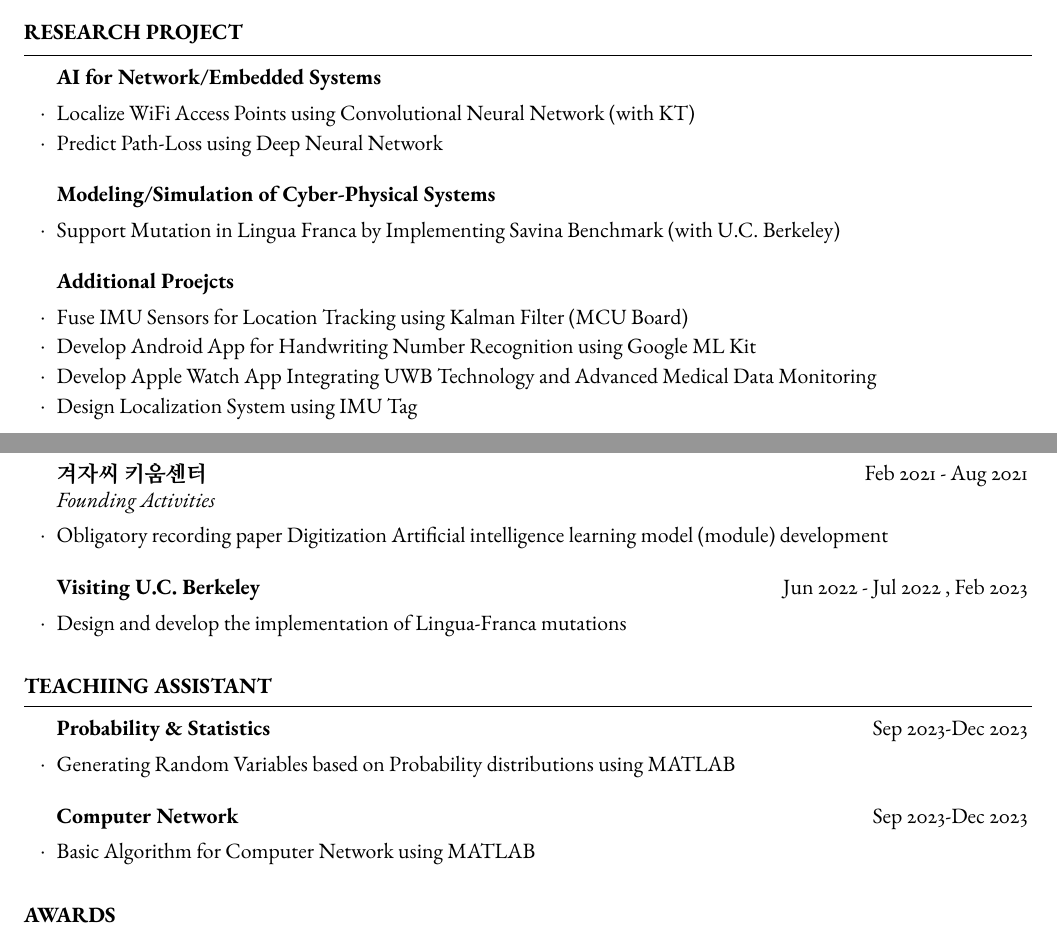
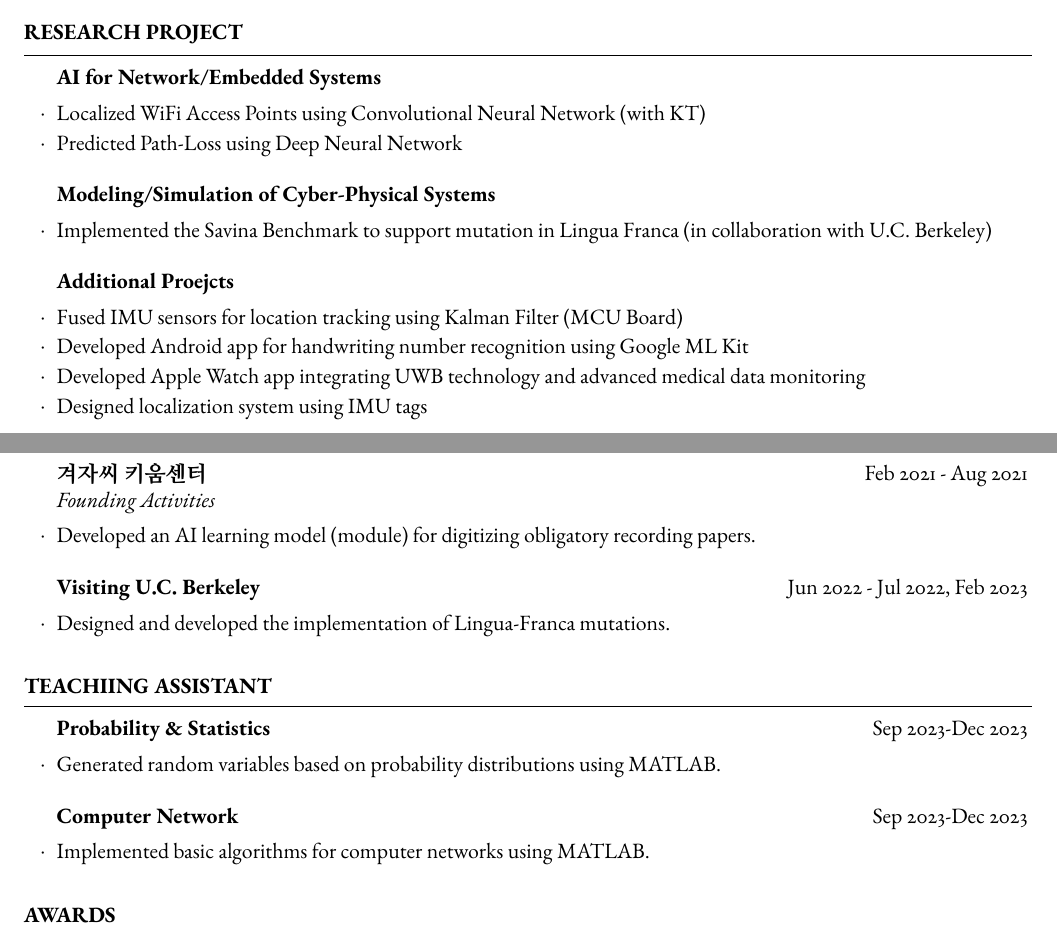
Before and after one commit to Wonseo-C/Wonseo-C.github.io, a LaTeX CV (assets/pdf/make_cv/resume_wonseo.tex): two parts of pages 1 and 3 of 3, joined at a grey line, cut so that both start at the same text. Compiled offline with pdfLaTeX.

Commit message:
force git push

```diff
--- a/assets/pdf/make_cv/resume_wonseo.tex
+++ b/assets/pdf/make_cv/resume_wonseo.tex
@@ -75,21 +75,20 @@
 
 \begin{rSection}{research project}
 	\begin{rSubsection}{AI for Network/Embedded Systems}{}{}{}
-		\item Localize WiFi Access Points using Convolutional Neural Network (with KT)
-		\item Predict Path-Loss using Deep Neural Network
-
+		\item Localized WiFi Access Points using Convolutional Neural Network (with KT)
+		\item Predicted Path-Loss using Deep Neural Network
 	\end{rSubsection}
 
 	\begin{rSubsection}{Modeling/Simulation of Cyber-Physical Systems}{}{}{}
-		\item Support Mutation in Lingua Franca by Implementing Savina Benchmark (with U.C. Berkeley)
+		\item Implemented the Savina Benchmark to support mutation in Lingua Franca (in collaboration with U.C. Berkeley)
 	\end{rSubsection}
 
 
 	\begin{rSubsection}{Additional Proejcts}{}{}{}
-		\item Fuse IMU Sensors for Location Tracking using Kalman Filter (MCU Board)
-		\item Develop Android App for Handwriting Number Recognition using Google ML Kit
-		\item Develop Apple Watch App Integrating UWB Technology and Advanced Medical Data Monitoring
-		\item Design Localization System using IMU Tag
+		\item Fused IMU sensors for location tracking using Kalman Filter (MCU Board)
+		\item Developed Android app for handwriting number recognition using Google ML Kit
+		\item Developed Apple Watch app integrating UWB technology and advanced medical data monitoring
+		\item Designed localization system using IMU tags
 	\end{rSubsection}
 \end{rSection}
 
@@ -177,11 +178,11 @@
 \begin{rSection}{Other Activities}
 
 	\begin{rSubsection}{겨자씨 키움센터}{Feb 2021 - Aug 2021}{Founding Activities}{}
-		\item Obligatory recording paper Digitization Artiﬁcial intelligence learning model (module) development
+		\item Developed an AI learning model (module) for digitizing obligatory recording papers.
 	\end{rSubsection}
 
-	\begin{rSubsection}{Visiting U.C. Berkeley}{Jun 2022 - Jul 2022 , Feb 2023}{}{}
-		\item Design and develop the implementation of Lingua-Franca mutations
+	\begin{rSubsection}{Visiting U.C. Berkeley}{Jun 2022 - Jul 2022, Feb 2023}{}{}
+		\item Designed and developed the implementation of Lingua-Franca mutations.
 	\end{rSubsection}
 
 \end{rSection}
@@ -189,11 +190,11 @@
 \begin{rSection}{Teachiing Assistant}
 
 	\begin{rSubsection}{Probability \& Statistics}{Sep 2023-Dec 2023}{}{}
-		\item Generating Random Variables based on Probability distributions using MATLAB
+		\item Generated random variables based on probability distributions using MATLAB.
 	\end{rSubsection}
 
 	\begin{rSubsection}{Computer Network}{Sep 2023-Dec 2023}{}{}
-		\item Basic Algorithm for Computer Network using MATLAB
+		\item Implemented basic algorithms for computer networks using MATLAB.
 	\end{rSubsection}
 
 \end{rSection}
```
Also changed, not shown: assets/pdf/make_cv/resume_wonseo.pdf, assets/pdf/make_cv/resume_wonseo.tex (22 more changed lines), 5 other files.
